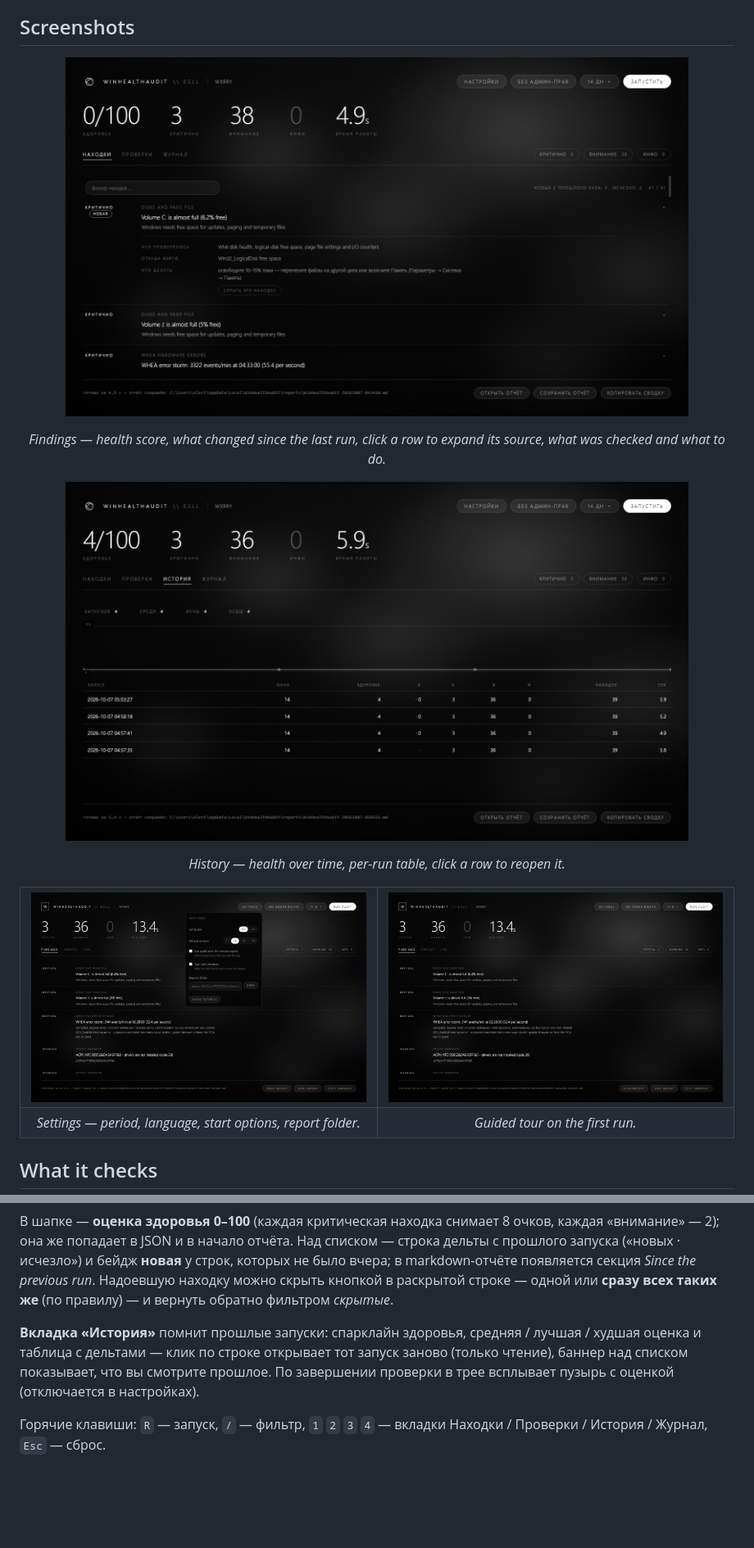
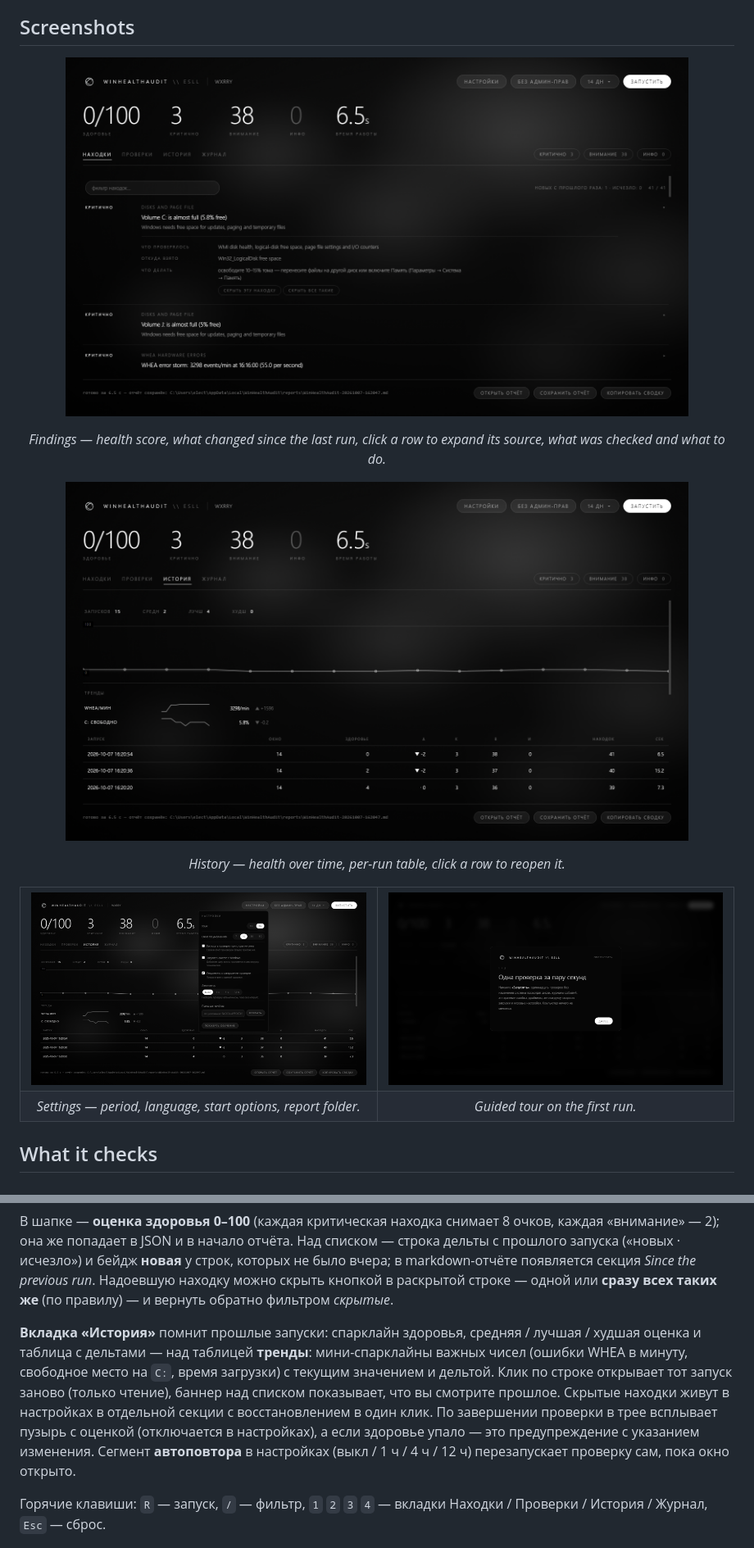
Before and after one commit to wxrrry/ESLL-WinHealthAudit, a Markdown page: README.md, 2 parts joined by grey strips. Shown at 82% size. Drawn GitHub-style; pictures changed too: docs/screenshots/history.png, docs/screenshots/main.png, docs/screenshots/settings.png; folded sections open; blank space fills up the shorter version.

```diff
--- a/README.md
+++ b/README.md
@@ -326,10 +337,15 @@ MIT — see [LICENSE](LICENSE).
 обратно фильтром *скрытые*.
 
 **Вкладка «История»** помнит прошлые запуски: спарклайн здоровья, средняя /
-лучшая / худшая оценка и таблица с дельтами — клик по строке открывает тот
+лучшая / худшая оценка и таблица с дельтами — над таблицей **тренды**:
+мини-спарклайны важных чисел (ошибки WHEA в минуту, свободное место на `C:`,
+время загрузки) с текущим значением и дельтой. Клик по строке открывает тот
 запуск заново (только чтение), баннер над списком показывает, что вы
-смотрите прошлое. По завершении проверки в трее всплывает пузырь с оценкой
-(отключается в настройках).
+смотрите прошлое. Скрытые находки живут в настройках в отдельной секции с
+восстановлением в один клик. По завершении проверки в трее всплывает пузырь
+с оценкой (отключается в настройках), а если здоровье упало — это
+предупреждение с указанием изменения. Сегмент **автоповтора** в настройках
+(выкл / 1 ч / 4 ч / 12 ч) перезапускает проверку сам, пока окно открыто.
 
 Горячие клавиши: `R` — запуск, `/` — фильтр, `1` `2` `3` `4` — вкладки
 Находки / Проверки / История / Журнал, `Esc` — сброс.
```
Also changed, not shown: other parts of README.md (+21 -7 lines), docs/release-notes/v1.4.0.md (added, +67 -0 lines), 9 other files.
